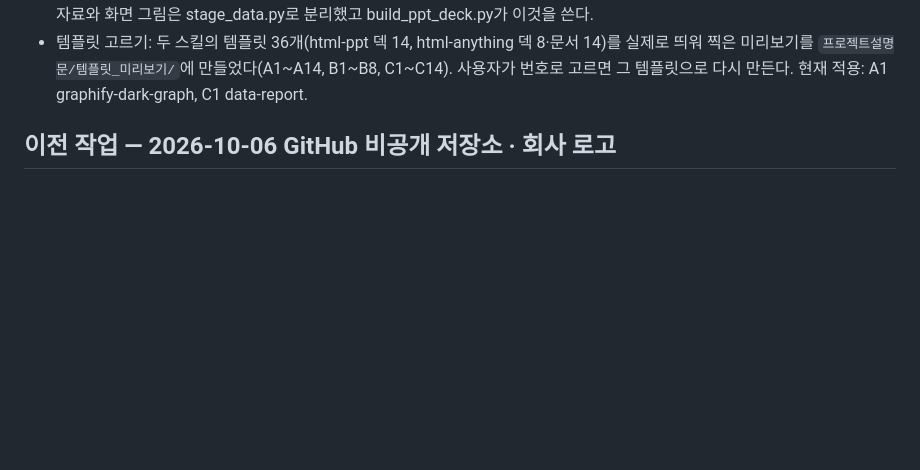
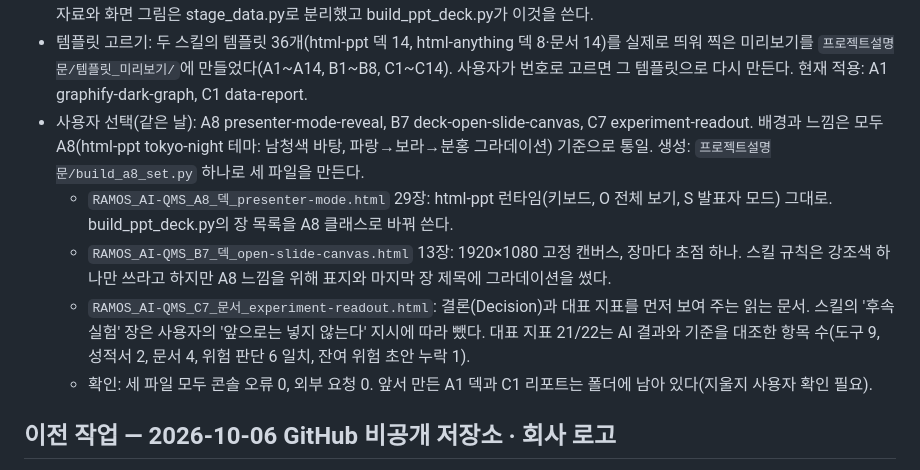
Before and after one commit to marioai005-00/ramos-ai-qms, a Markdown page: 인수인계.md, the part around the change. GitHub-like rendering; blank space fills up the shorter version.

Commit message:
Handoff: A8/B7/C7 deliverables in the presenter-mode look
Co-Authored-By: Claude Opus 5.5 <noreply@anthropic.com>

```diff
--- a/인수인계.md
+++ b/인수인계.md
@@ -19,6 +19,11 @@
   - 확인: 헤드리스 Edge에서 덱 29장과 리포트 모두 콘솔 오류 0, 외부 요청 0, 넘침 0.
 - 정리(사용자 지시): 스킬 없이 만든 예전 버전(RAMOS_AI-QMS_소개_슬라이드.html, RAMOS_AI-QMS_프로젝트_설명.html·pdf)과 그 생성 파일(build_html.py, build_deck.py, template.html, template_deck.html)을 휴지통으로 보냈다. 단계 자료와 화면 그림은 stage_data.py로 분리했고 build_ppt_deck.py가 이것을 쓴다.
 - 템플릿 고르기: 두 스킬의 템플릿 36개(html-ppt 덱 14, html-anything 덱 8·문서 14)를 실제로 띄워 찍은 미리보기를 `프로젝트설명문/템플릿_미리보기/`에 만들었다(A1~A14, B1~B8, C1~C14). 사용자가 번호로 고르면 그 템플릿으로 다시 만든다. 현재 적용: A1 graphify-dark-graph, C1 data-report.
+- 사용자 선택(같은 날): A8 presenter-mode-reveal, B7 deck-open-slide-canvas, C7 experiment-readout. 배경과 느낌은 모두 A8(html-ppt tokyo-night 테마: 남청색 바탕, 파랑→보라→분홍 그라데이션) 기준으로 통일. 생성: `프로젝트설명문/build_a8_set.py` 하나로 세 파일을 만든다.
+  - `RAMOS_AI-QMS_A8_덱_presenter-mode.html` 29장: html-ppt 런타임(키보드, O 전체 보기, S 발표자 모드) 그대로. build_ppt_deck.py의 장 목록을 A8 클래스로 바꿔 쓴다.
+  - `RAMOS_AI-QMS_B7_덱_open-slide-canvas.html` 13장: 1920×1080 고정 캔버스, 장마다 초점 하나. 스킬 규칙은 강조색 하나만 쓰라고 하지만 A8 느낌을 위해 표지와 마지막 장 제목에 그라데이션을 썼다.
+  - `RAMOS_AI-QMS_C7_문서_experiment-readout.html`: 결론(Decision)과 대표 지표를 먼저 보여 주는 읽는 문서. 스킬의 '후속 실험' 장은 사용자의 '앞으로는 넣지 않는다' 지시에 따라 뺐다. 대표 지표 21/22는 AI 결과와 기준을 대조한 항목 수(도구 9, 성적서 2, 문서 4, 위험 판단 6 일치, 잔여 위험 초안 누락 1).
+  - 확인: 세 파일 모두 콘솔 오류 0, 외부 요청 0. 앞서 만든 A1 덱과 C1 리포트는 폴더에 남아 있다(지울지 사용자 확인 필요).
 
 ## 이전 작업 — 2026-10-06 GitHub 비공개 저장소 · 회사 로고
 
```
